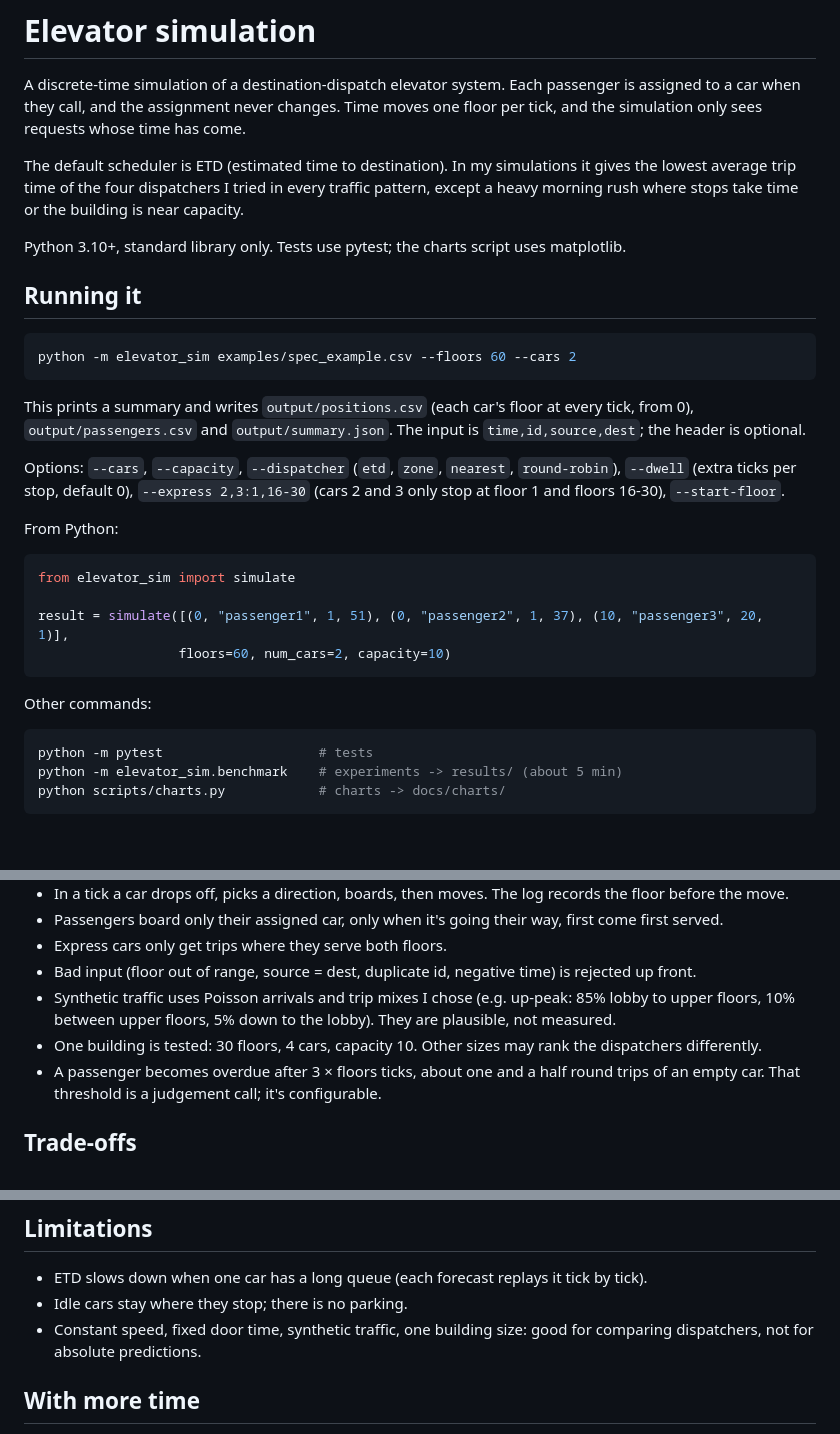
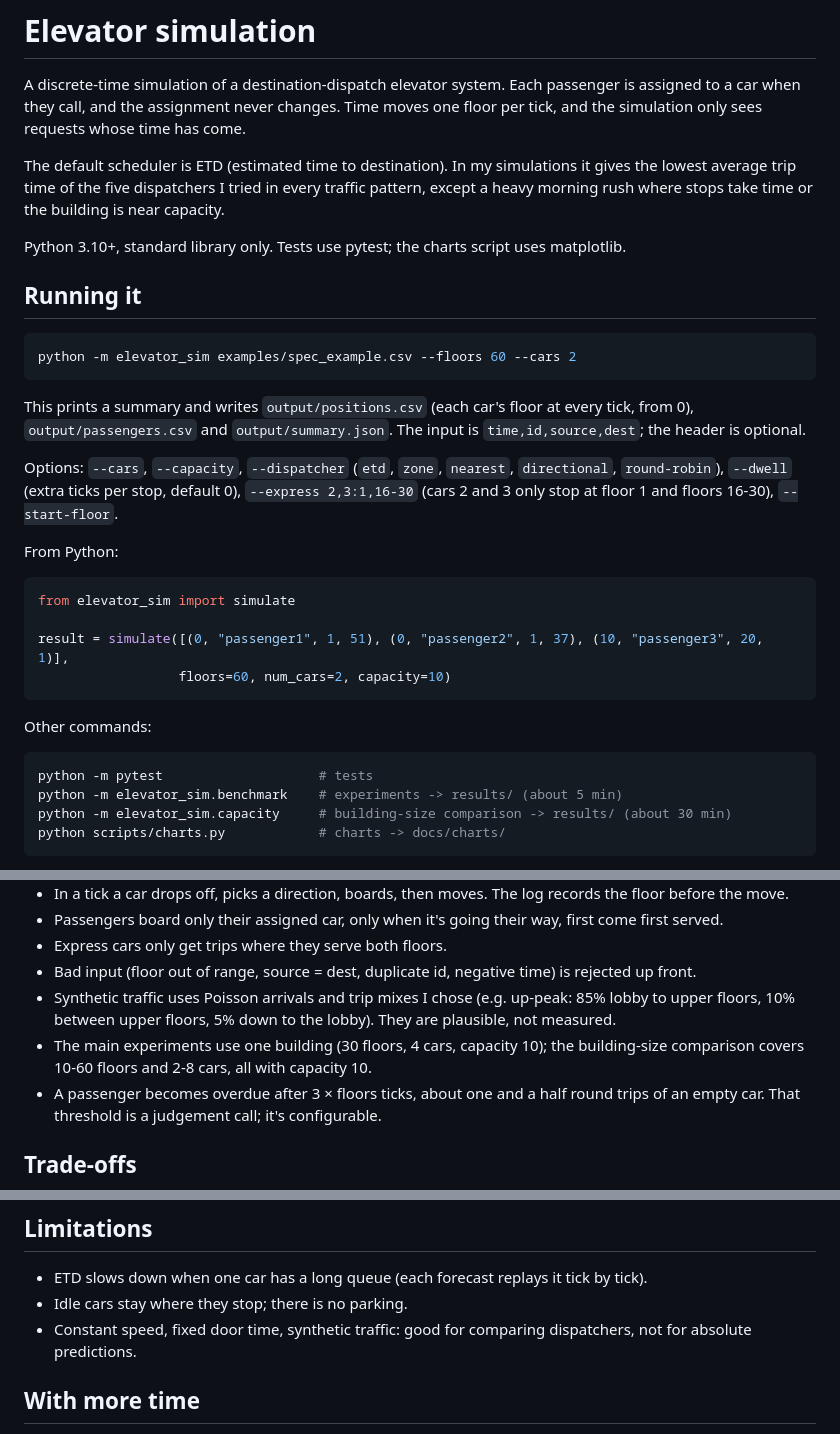
Before and after one commit to desmondkao/desmond_kao_kkr, a Markdown page: README.md, 3 parts joined by grey strips. Drawn GitHub-style; blank space fills up the shorter version.

````diff
--- a/README.md
+++ b/README.md
@@ -2,7 +2,7 @@
 
 A discrete-time simulation of a destination-dispatch elevator system. Each passenger is assigned to a car when they call, and the assignment never changes. Time moves one floor per tick, and the simulation only sees requests whose time has come.
 
-The default scheduler is ETD (estimated time to destination). In my simulations it gives the lowest average trip time of the four dispatchers I tried in every traffic pattern, except a heavy morning rush where stops take time or the building is near capacity.
+The default scheduler is ETD (estimated time to destination). In my simulations it gives the lowest average trip time of the five dispatchers I tried in every traffic pattern, except a heavy morning rush where stops take time or the building is near capacity.
 
 Python 3.10+, standard library only. Tests use pytest; the charts script uses matplotlib.
 
@@ -14,7 +14,7 @@ python -m elevator_sim examples/spec_example.csv --floors 60 --cars 2
 
 This prints a summary and writes `output/positions.csv` (each car's floor at every tick, from 0), `output/passengers.csv` and `output/summary.json`. The input is `time,id,source,dest`; the header is optional.
 
-Options: `--cars`, `--capacity`, `--dispatcher` (`etd`, `zone`, `nearest`, `round-robin`), `--dwell` (extra ticks per stop, default 0), `--express 2,3:1,16-30` (cars 2 and 3 only stop at floor 1 and floors 16-30), `--start-floor`.
+Options: `--cars`, `--capacity`, `--dispatcher` (`etd`, `zone`, `nearest`, `directional`, `round-robin`), `--dwell` (extra ticks per stop, default 0), `--express 2,3:1,16-30` (cars 2 and 3 only stop at floor 1 and floors 16-30), `--start-floor`.
 
 From Python:
 
@@ -30,6 +30,7 @@ Other commands:
 ```bash
 python -m pytest                    # tests
 python -m elevator_sim.benchmark    # experiments -> results/ (about 5 min)
+python -m elevator_sim.capacity     # building-size comparison -> results/ (about 30 min)
 python scripts/charts.py            # charts -> docs/charts/
 ```
 
@@ -79,7 +92,7 @@ Full tables are in `results/`; more charts are in `docs/charts/`.
 - Express cars only get trips where they serve both floors.
 - Bad input (floor out of range, source = dest, duplicate id, negative time) is rejected up front.
 - Synthetic traffic uses Poisson arrivals and trip mixes I chose (e.g. up-peak: 85% lobby to upper floors, 10% between upper floors, 5% down to the lobby). They are plausible, not measured.
-- One building is tested: 30 floors, 4 cars, capacity 10. Other sizes may rank the dispatchers differently.
+- The main experiments use one building (30 floors, 4 cars, capacity 10); the building-size comparison covers 10-60 floors and 2-8 cars, all with capacity 10.
 - A passenger becomes overdue after 3 × floors ticks, about one and a half round trips of an empty car. That threshold is a judgement call; it's configurable.
 
 ## Trade-offs
@@ -93,7 +106,7 @@ Full tables are in `results/`; more charts are in `docs/charts/`.
 
 - ETD slows down when one car has a long queue (each forecast replays it tick by tick).
 - Idle cars stay where they stop; there is no parking.
-- Constant speed, fixed door time, synthetic traffic, one building size: good for comparing dispatchers, not for absolute predictions.
+- Constant speed, fixed door time, synthetic traffic: good for comparing dispatchers, not for absolute predictions.
 
 ## With more time
 
````
Also changed, not shown: other parts of README.md (+18 -6 lines), results/capacity_dwell0.md (added, +44 -0 lines), results/capacity_dwell1.md (added, +44 -0 lines), docs/charts/capacity.png (added), 5 other files.
